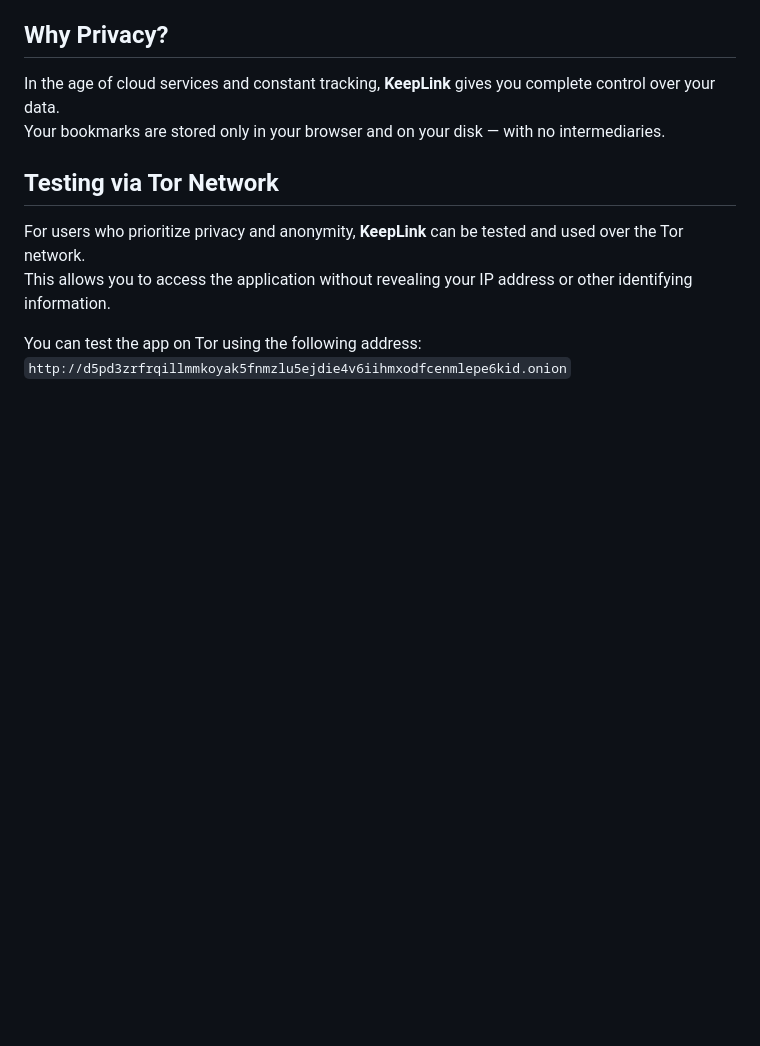
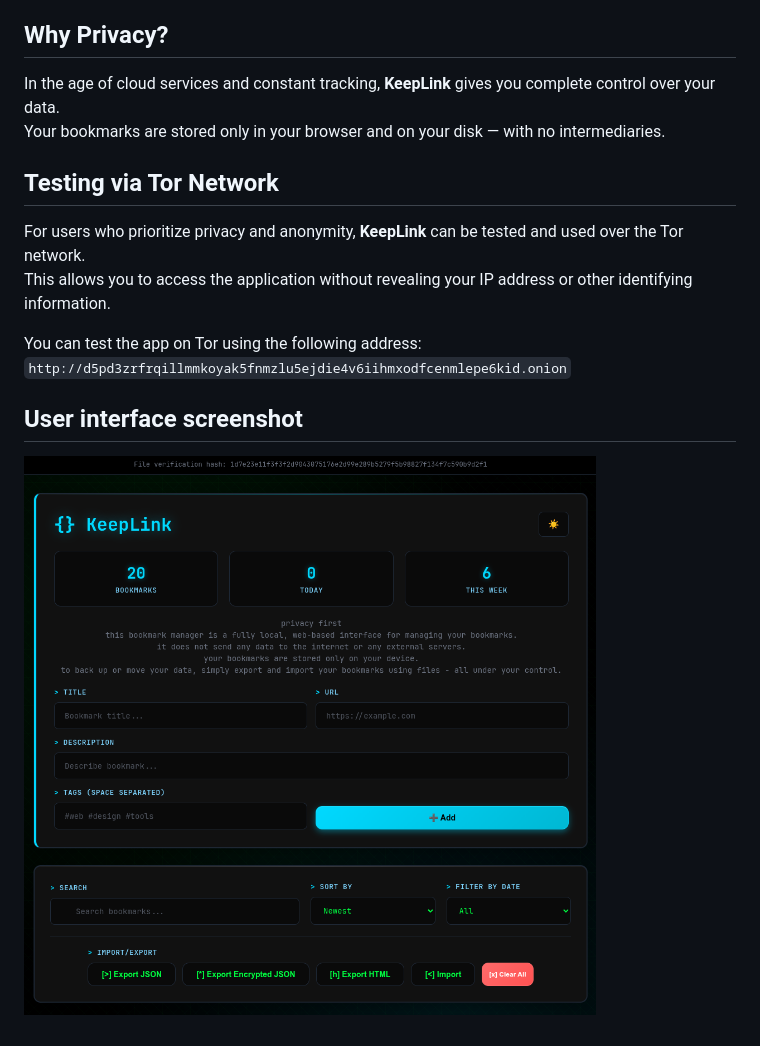
Before and after one commit to OstryKot/KeepLink, a Markdown page: README.md, the part around the change. Drawn GitHub-style; pictures changed too: img.png (added); blank space fills up the shorter version.

Commit message:
Update readme.md - user interface screenshot

```diff
--- a/README.md
+++ b/README.md
@@ -34,3 +34,7 @@ This allows you to access the application without revealing your IP address or o
 
 You can test the app on Tor using the following address:
 `http://d5pd3zrfrqillmmkoyak5fnmzlu5ejdie4v6iihmxodfcenmlepe6kid.onion`
+
+## User interface screenshot
+
+![Screenshot of the application](img.png)
```
